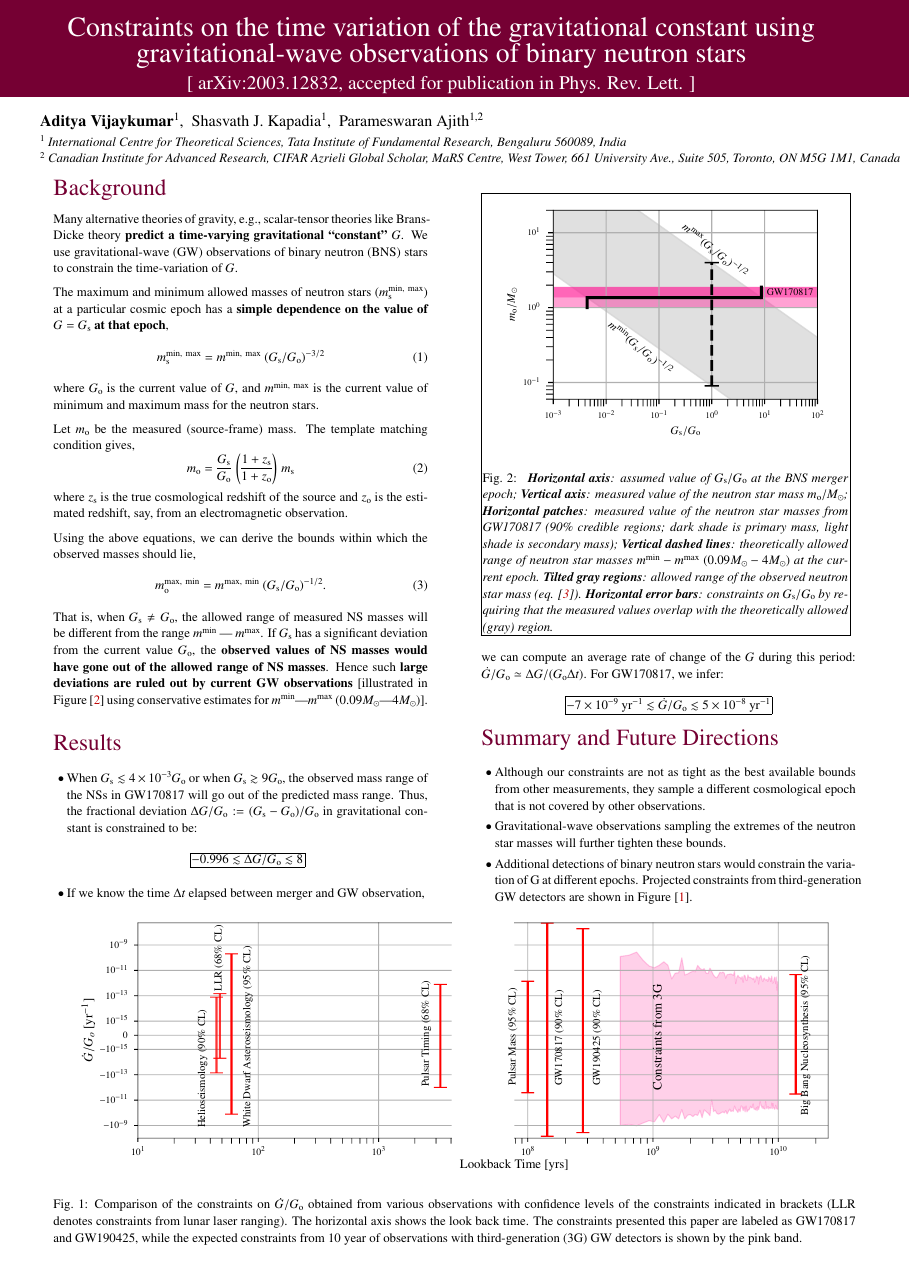
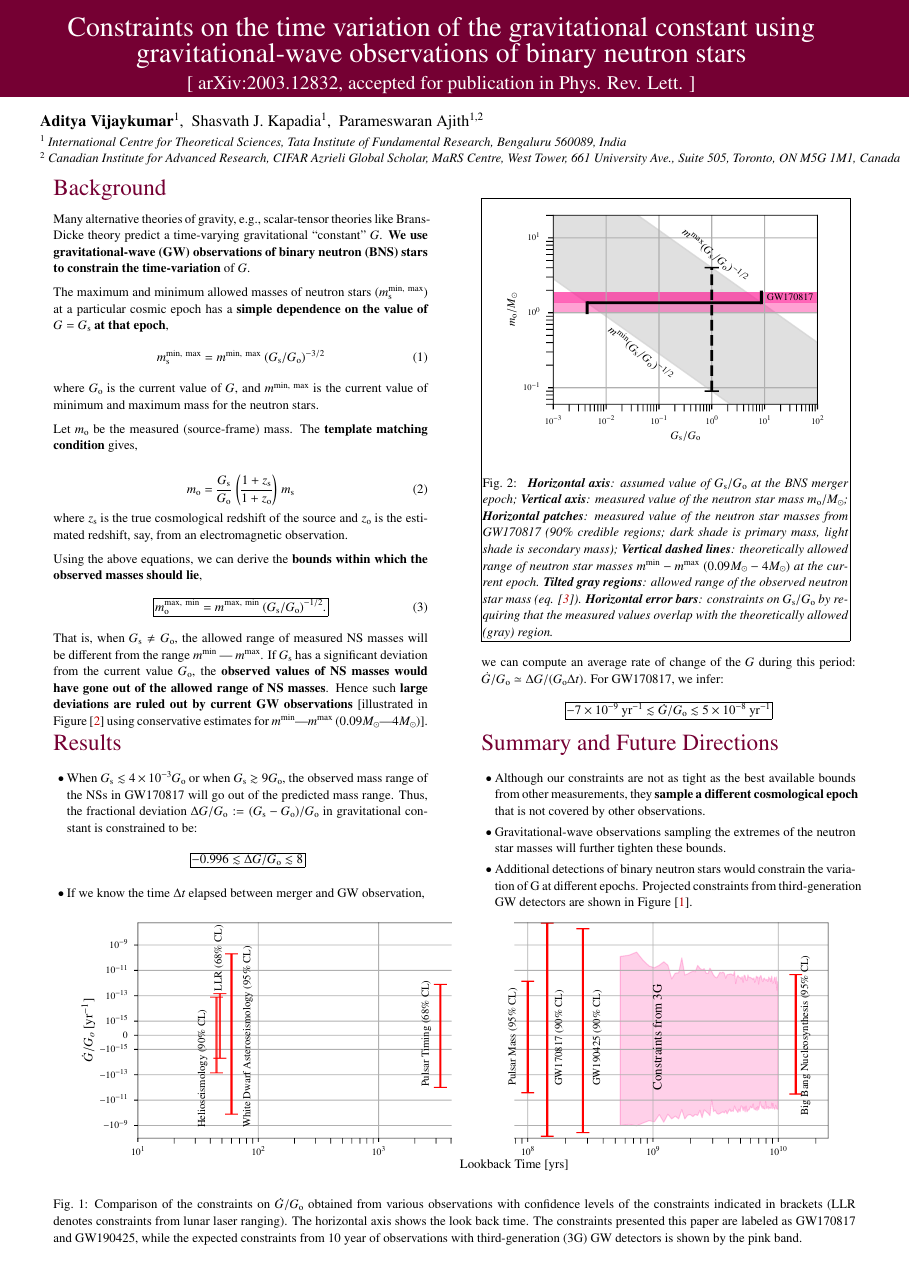
Before and after one commit to adivijaykumar/posters, a LaTeX poster (gdot/gdot.tex): the whole page. Compiled offline with pdfLaTeX.

Commit message:
final version (?)

```diff
--- a/gdot/gdot.tex
+++ b/gdot/gdot.tex
@@ -204,25 +204,34 @@
 \begin{textblock}{7}(1,3.5)	% syntax: {colum_width} (x_coordinate, y_coordinate) in inches
 \LHead{Background}
 
-Many alternative theories of gravity, e.g., scalar-tensor theories like Brans-Dicke theory \textbf{predict a time-varying gravitational ``constant''} $G$. We use gravitational-wave (GW) observations of binary neutron (BNS) stars to constrain the time-variation of $G$.
+Many alternative theories of gravity, e.g., scalar-tensor theories like Brans-Dicke theory predict a time-varying gravitational ``constant'' $G$. \textbf{We use gravitational-wave (GW) observations of binary neutron (BNS) stars to constrain the time-variation} of $G$.
 
-The maximum and minimum allowed masses of neutron stars ($\ms^\mathrm{min,~max}$) at a particular cosmic epoch has a \textbf{simple dependence on the value of $G=\Gs$ at that epoch},
+The maximum and minimum allowed masses of neutron stars ($\ms^\mathrm{min,~max}$) at a particular cosmic epoch has a \textbf{simple dependence on the value of} $G=\Gs$ \textbf{at that epoch},
 \begin{equation}
 \ms^\mathrm{min,~max} = m^\mathrm{min,~max} ~ (\Gs/\Go)^{-3/2}
 \label{eq:m_max_min}
 \end{equation}
 where $\Go$ is the current value of $ G $, and $m^\mathrm{min,~max}$ is the current value of minimum and maximum mass for the neutron stars.
 
-Let $ \mo $ be the measured (source-frame) mass. The template matching condition gives,
+Let $ \mo $ be the measured (source-frame) mass. The \textbf{template matching condition} gives,
+\begin{textblock}{15}(1, 17.8)
+	\begin{figure*}[t]
+		\centering
+		\includegraphics[width=0.95\linewidth]{gdot_over_cosmic_time.pdf}
+		\caption{Comparison of the constraints on $\dot{G}/\Go$ obtained from various observations with confidence levels of the constraints indicated in brackets (LLR denotes constraints from lunar laser ranging). The horizontal axis shows the look back time. The constraints presented this paper are labeled as GW170817 and GW190425, while the expected constraints from 10 year of observations with third-generation (3G) GW detectors is shown by the pink band.}
+		\label{fig:gdot_plots}
+	\end{figure*}
+\end{textblock}
+
 \begin{equation}
 \mo = \frac{\Gs}{\Go} \, \left(\frac{1+\zs}{1+\zo}\right) \, \ms
 \label{eq:m_obs_with_z}
 \end{equation}
 where $\zs$ is the true cosmological redshift of the source and $\zo$ is the estimated redshift, say, from an electromagnetic observation.
 
-Using the above equations, we can derive the bounds within which the observed masses should lie,
+Using the above equations, we can derive the \textbf{bounds within which the observed masses should lie},
 \begin{equation}
-\mo^\mathrm{max,~min} = m^\mathrm{max,~min}~(\Gs/\Go)^{-1/2}.
+\boxed{\mo^\mathrm{max,~min} = m^\mathrm{max,~min}~(\Gs/\Go)^{-1/2}. }
 \label{eq:m_obs_fn_Gf}
 \end{equation}
 That is, when $\Gs \neq \Go$, the allowed range of measured NS masses will be different from the range $m^\mathrm{min}$ --- $m^\mathrm{max}$. If $\Gs$ has a significant deviation from the current value $\Go$, the \textbf{observed values of NS masses  would have gone out of the allowed range of NS masses}. Hence such \textbf{large deviations are ruled out by current GW observations} [illustrated in Figure [\ref{fig:Gf_by_Go}] using conservative estimates for $m^\mathrm{min}$---$m^\mathrm{max}$ $(0.09 M_{\odot}$---$4M_{\odot})$].
```
Also changed, not shown: gdot/gdot.pdf, gdot/gdot.tex (17 more changed lines).
